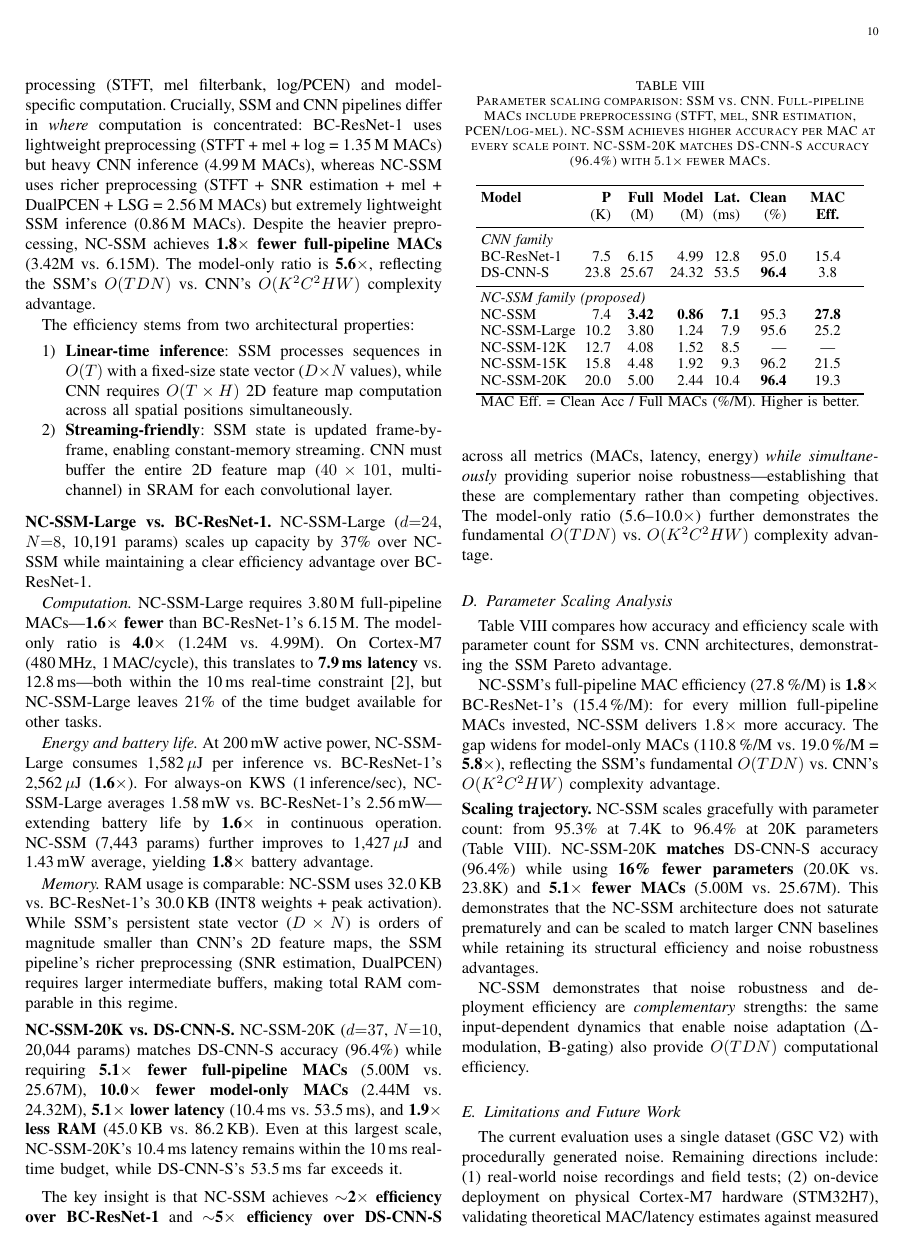
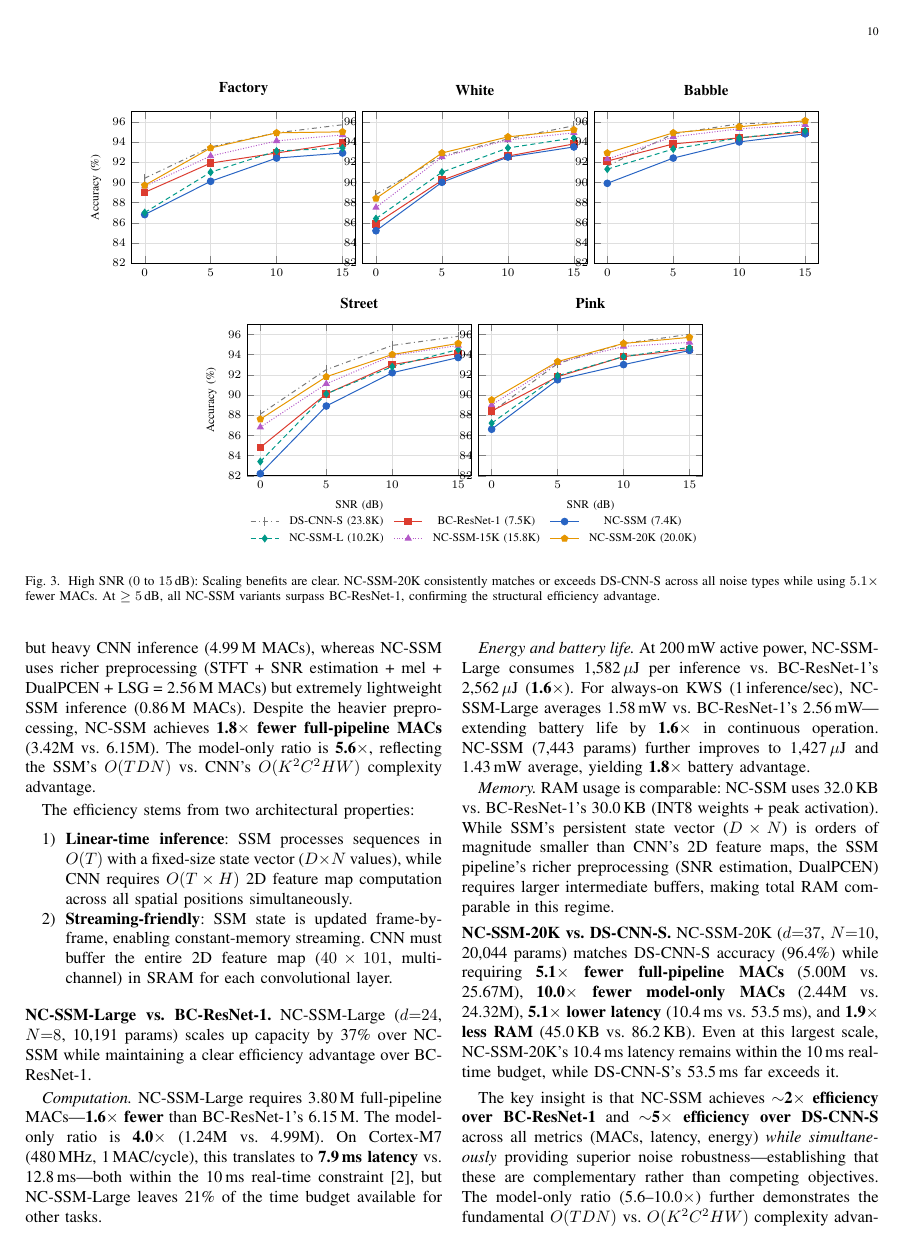
Before and after one commit to DrJinHoChoi/NC-SSM-TASLP, a LaTeX paper (paper/taslp_nanomamba.tex): page 10 of 11 before the commit and page 10 of 12 after it. Compiled offline with pdfLaTeX.

Commit message:
Split noise graphs into Low SNR (Fig.2) and High SNR (Fig.3)
- Low SNR (-15 to 0 dB, y: 30-95%): scaling paradox clearly visible
- High SNR (0 to 15 dB, y: 82-97%): NC-SSM-20K matches DS-CNN-S
- Thicker lines and larger marks for better distinction

Co-Authored-By: Claude Opus 4.6 (1M context) <noreply@anthropic.com>

```diff
--- a/paper/taslp_nanomamba.tex
+++ b/paper/taslp_nanomamba.tex
@@ -1037,7 +1038,113 @@ Table~\ref{tab:noise_main} reports accuracy under five noise types at all SNR le
+\label{fig:snr_low}
+\end{figure*}
 
+% ===== Figure 3: High SNR (0 to 15 dB) =====
+\begin{figure*}[t]
+\centering
+\pgfplotsset{
+  high snr plot/.style={
+    width=0.35\textwidth, height=4.8cm,
+    xmin=-1, xmax=16, ymin=82, ymax=97,
+    xtick={0,5,10,15},
+    ytick={82,84,86,88,90,92,94,96},
+    grid=both,
+    grid style={line width=.1pt, draw=gray!10},
+    major grid style={line width=.2pt, draw=gray!25},
+    every axis plot/.append style={semithick, mark size=2.0pt},
+    tick label style={font=\scriptsize},
+    label style={font=\scriptsize},
+    title style={font=\small\bfseries},
+  }
+}
+\begin{tikzpicture}
+\begin{axis}[high snr plot, name=q1,
+    title={Factory}, ylabel={Accuracy (\%)}, xlabel={}]
+\addplot[color=plotdscnn, dashdotted, mark=|, mark options={solid, scale=1.3}]
+    coordinates {(0,90.4)(5,93.5)(10,94.9)(15,95.7)};
+\addplot[color=plotcnn, mark=square*]
+    coordinates {(0,89.0)(5,91.9)(10,92.9)(15,93.9)};
+\addplot[color=plotssm, mark=*]
+    coordinates {(0,86.8)(5,90.1)(10,92.4)(15,92.9)};
+\addplot[color=plotlarge, densely dashed, mark=diamond*, mark options={solid}]
+    coordinates {(0,87.0)(5,91.0)(10,93.1)(15,93.4)};
+\addplot[color=plot15k, densely dotted, mark=triangle*, mark options={solid}]
+    coordinates {(0,89.6)(5,92.6)(10,94.1)(15,94.7)};
+\addplot[color=plot20k, mark=pentagon*, mark options={solid}]
+    coordinates {(0,89.7)(5,93.4)(10,94.9)(15,95.0)};
+\end{axis}
+
+\begin{axis}[high snr plot, name=q2, at={(q1.east)}, anchor=west, xshift=0.15cm,
+    title={White}, ylabel={}, xlabel={}]
+\addplot[color=plotdscnn, dashdotted, mark=|, mark options={solid, scale=1.3}]
+    coordinates {(0,88.8)(5,92.6)(10,94.3)(15,95.6)};
+\addplot[color=plotcnn, mark=square*]
+    coordinates {(0,85.9)(5,90.2)(10,92.6)(15,93.8)};
+\addplot[color=plotssm, mark=*]
+    coordinates {(0,85.2)(5,90.0)(10,92.5)(15,93.5)};
+\addplot[color=plotlarge, densely dashed, mark=diamond*, mark options={solid}]
+    coordinates {(0,86.4)(5,91.0)(10,93.4)(15,94.4)};
+\addplot[color=plot15k, densely dotted, mark=triangle*, mark options={solid}]
+    coordinates {(0,87.5)(5,92.5)(10,94.2)(15,94.9)};
+\addplot[color=plot20k, mark=pentagon*, mark options={solid}]
+    coordinates {(0,88.4)(5,92.9)(10,94.5)(15,95.2)};
+\end{axis}
+
+\begin{axis}[high snr plot, name=q3, at={(q2.east)}, anchor=west, xshift=0.15cm,
+    title={Babble}, ylabel={}, xlabel={}]
+\addplot[color=plotdscnn, dashdotted, mark=|, mark options={solid, scale=1.3}]
+    coordinates {(0,91.6)(5,94.8)(10,95.8)(15,96.0)};
+\addplot[color=plotcnn, mark=square*]
+    coordinates {(0,92.1)(5,93.8)(10,94.4)(15,95.0)};
+\addplot[color=plotssm, mark=*]
+    coordinates {(0,89.9)(5,92.4)(10,94.0)(15,94.8)};
+\addplot[color=plotlarge, densely dashed, mark=diamond*, mark options={solid}]
+    coordinates {(0,91.3)(5,93.3)(10,94.4)(15,95.1)};
+\addplot[color=plot15k, densely dotted, mark=triangle*, mark options={solid}]
+    coordinates {(0,92.3)(5,94.5)(10,95.3)(15,95.7)};
+\addplot[color=plot20k, mark=pentagon*, mark options={solid}]
+    coordinates {(0,92.9)(5,94.9)(10,95.5)(15,96.1)};
+\end{axis}
+
+% Row 2: Street, Pink
+\begin{axis}[high snr plot, name=q4,
+    at={($(q1.south west)!0.5!(q2.south west)$)}, anchor=north west,
+    yshift=-1.3cm,
+    title={Street}, ylabel={Accuracy (\%)}, xlabel={SNR (dB)}]
+\addplot[color=plotdscnn, dashdotted, mark=|, mark options={solid, scale=1.3}]
+    coordinates {(0,88.1)(5,92.5)(10,94.9)(15,95.8)};
+\addplot[color=plotcnn, mark=square*]
+    coordinates {(0,84.8)(5,90.1)(10,93.0)(15,94.1)};
+\addplot[color=plotssm, mark=*]
+    coordinates {(0,82.2)(5,88.9)(10,92.2)(15,93.7)};
+\addplot[color=plotlarge, densely dashed, mark=diamond*, mark options={solid}]
+    coordinates {(0,83.4)(5,90.1)(10,92.8)(15,94.5)};
+\addplot[color=plot15k, densely dotted, mark=triangle*, mark options={solid}]
+    coordinates {(0,86.8)(5,91.1)(10,93.9)(15,94.9)};
+\addplot[color=plot20k, mark=pentagon*, mark options={solid}]
+    coordinates {(0,87.6)(5,91.8)(10,94.0)(15,95.1)};
+\end{axis}
+
+\begin{axis}[high snr plot, name=q5, at={(q4.east)}, anchor=west, xshift=0.15cm,
+    title={Pink}, ylabel={}, xlabel={SNR (dB)}]
+\addplot[color=plotdscnn, dashdotted, mark=|, mark options={solid, scale=1.3}]
+    coordinates {(0,88.3)(5,93.1)(10,95.1)(15,96.0)};
+\addplot[color=plotcnn, mark=square*]
+    coordinates {(0,88.4)(5,91.8)(10,93.8)(15,94.5)};
+\addplot[color=plotssm, mark=*]
+    coordinates {(0,86.6)(5,91.5)(10,93.0)(15,94.4)};
+\addplot[color=plotlarge, densely dashed, mark=diamond*, mark options={solid}]
+    coordinates {(0,87.2)(5,91.9)(10,93.8)(15,94.7)};
+\addplot[color=plot15k, densely dotted, mark=triangle*, mark options={solid}]
+    coordinates {(0,89.0)(5,93.2)(10,94.8)(15,95.2)};
+\addplot[color=plot20k, mark=pentagon*, mark options={solid}]
+    coordinates {(0,89.5)(5,93.3)(10,95.1)(15,95.7)};
+\end{axis}
+
+\node[anchor=north] at ($(q4.south)!0.5!(q5.south) + (0,-0.6cm)$)
+  {\ref{shared_legend}};
 \end{tikzpicture}
-\caption{Accuracy vs.\ SNR across five noise types for the NC-SSM scaling family. Scaling improves clean and moderate-noise accuracy, but at extreme low SNR ($-15$\,dB), larger models (NC-SSM-20K, NC-SSM-15K) degrade below NC-SSM base due to $O(\sigma_n^6)$ multiplicative noise coupling---the \emph{scaling paradox} that motivates the SS front-end.}
-\label{fig:snr_curve}
+\caption{High SNR ($0$ to $15$\,dB): Scaling benefits are clear. NC-SSM-20K consistently matches or exceeds DS-CNN-S across all noise types while using $5.1\times$ fewer MACs. At $\geq 5$\,dB, all NC-SSM variants surpass BC-ResNet-1, confirming the structural efficiency advantage.}
+\label{fig:snr_high}
 \end{figure*}
 
 
```
Also changed, not shown: paper/taslp_nanomamba.tex (101 more changed lines).
